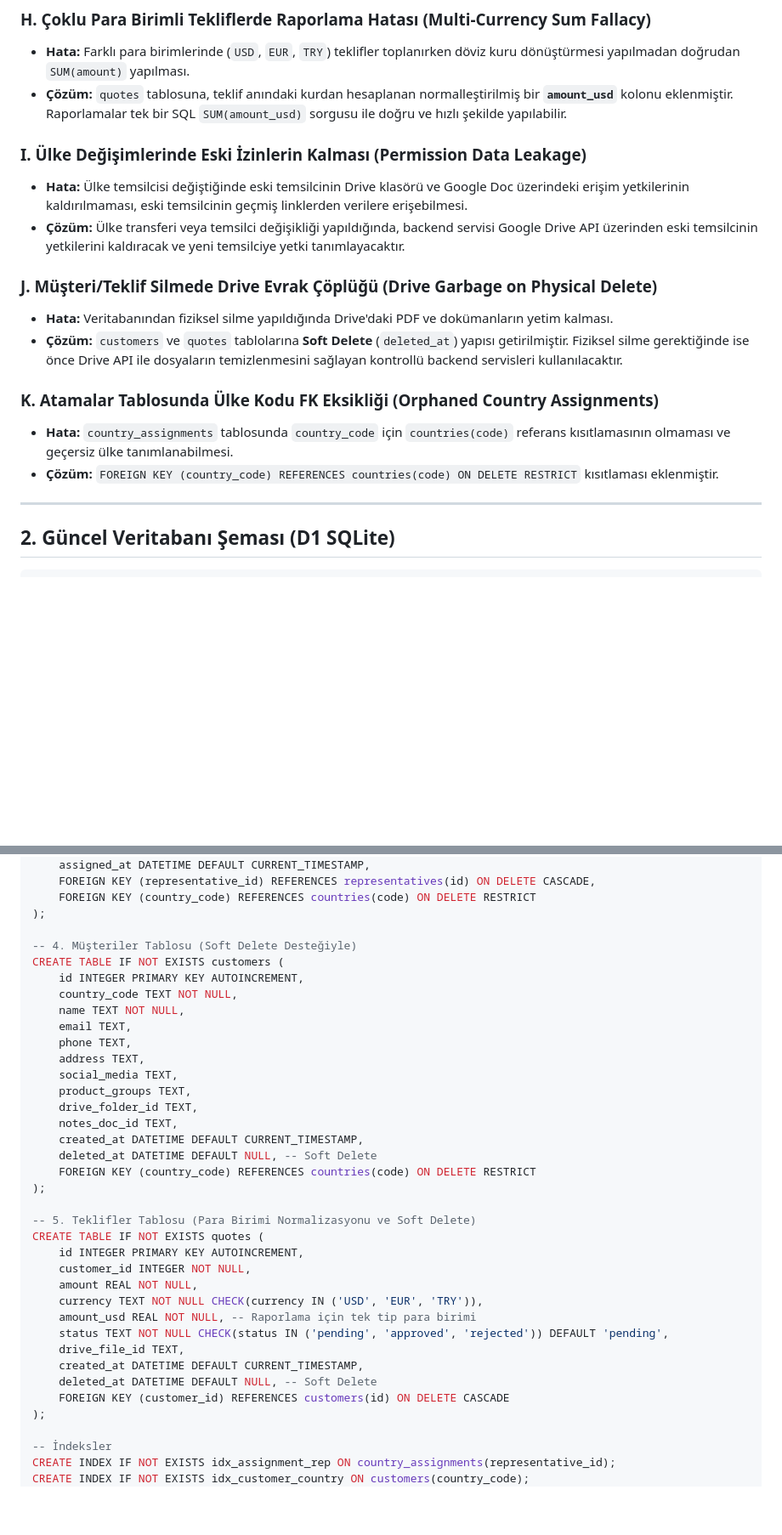
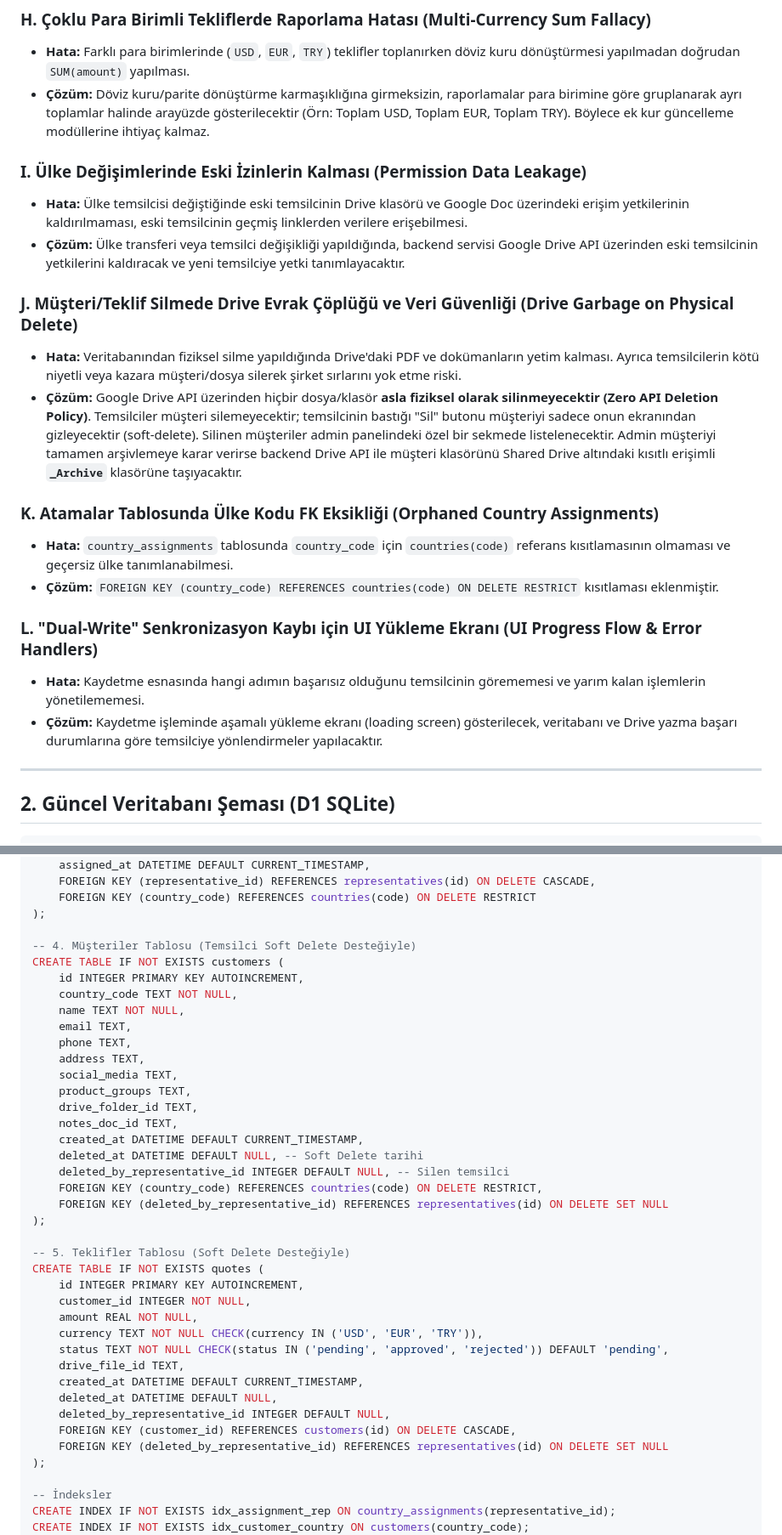
Before and after one commit to BigDesigner/MapAssign, a Markdown page: docs/nihai_entegrasyon_plani.md, 2 parts joined by grey strips. Shown at 85% size. Drawn GitHub-style; blank space fills up the shorter version.

```diff
--- a/docs/nihai_entegrasyon_plani.md
+++ b/docs/nihai_entegrasyon_plani.md
@@ -38,19 +38,23 @@ Mevcut yol haritaları ve şemalar üzerinde yapılan detaylı incelemede aşağ
 
 ### H. Çoklu Para Birimli Tekliflerde Raporlama Hatası (Multi-Currency Sum Fallacy)
 *   **Hata:** Farklı para birimlerinde (`USD`, `EUR`, `TRY`) teklifler toplanırken döviz kuru dönüştürmesi yapılmadan doğrudan `SUM(amount)` yapılması.
-*   **Çözüm:** `quotes` tablosuna, teklif anındaki kurdan hesaplanan normalleştirilmiş bir **`amount_usd`** kolonu eklenmiştir. Raporlamalar tek bir SQL `SUM(amount_usd)` sorgusu ile doğru ve hızlı şekilde yapılabilir.
+*   **Çözüm:** Döviz kuru/parite dönüştürme karmaşıklığına girmeksizin, raporlamalar para birimine göre gruplanarak ayrı toplamlar halinde arayüzde gösterilecektir (Örn: Toplam USD, Toplam EUR, Toplam TRY). Böylece ek kur güncelleme modüllerine ihtiyaç kalmaz.
 
 ### I. Ülke Değişimlerinde Eski İzinlerin Kalması (Permission Data Leakage)
 *   **Hata:** Ülke temsilcisi değiştiğinde eski temsilcinin Drive klasörü ve Google Doc üzerindeki erişim yetkilerinin kaldırılmaması, eski temsilcinin geçmiş linklerden verilere erişebilmesi.
 *   **Çözüm:** Ülke transferi veya temsilci değişikliği yapıldığında, backend servisi Google Drive API üzerinden eski temsilcinin yetkilerini kaldıracak ve yeni temsilciye yetki tanımlayacaktır.
 
-### J. Müşteri/Teklif Silmede Drive Evrak Çöplüğü (Drive Garbage on Physical Delete)
-*   **Hata:** Veritabanından fiziksel silme yapıldığında Drive'daki PDF ve dokümanların yetim kalması.
-*   **Çözüm:** `customers` ve `quotes` tablolarına **Soft Delete** (`deleted_at`) yapısı getirilmiştir. Fiziksel silme gerektiğinde ise önce Drive API ile dosyaların temizlenmesini sağlayan kontrollü backend servisleri kullanılacaktır.
+### J. Müşteri/Teklif Silmede Drive Evrak Çöplüğü ve Veri Güvenliği (Drive Garbage on Physical Delete)
+*   **Hata:** Veritabanından fiziksel silme yapıldığında Drive'daki PDF ve dokümanların yetim kalması. Ayrıca temsilcilerin kötü niyetli veya kazara müşteri/dosya silerek şirket sırlarını yok etme riski.
+*   **Çözüm:** Google Drive API üzerinden hiçbir dosya/klasör **asla fiziksel olarak silinmeyecektir (Zero API Deletion Policy)**. Temsilciler müşteri silemeyecektir; temsilcinin bastığı "Sil" butonu müşteriyi sadece onun ekranından gizleyecektir (soft-delete). Silinen müşteriler admin panelindeki özel bir sekmede listelenecektir. Admin müşteriyi tamamen arşivlemeye karar verirse backend Drive API ile müşteri klasörünü Shared Drive altındaki kısıtlı erişimli **`_Archive`** klasörüne taşıyacaktır.
 
 ### K. Atamalar Tablosunda Ülke Kodu FK Eksikliği (Orphaned Country Assignments)
 *   **Hata:** `country_assignments` tablosunda `country_code` için `countries(code)` referans kısıtlamasının olmaması ve geçersiz ülke tanımlanabilmesi.
 *   **Çözüm:** `FOREIGN KEY (country_code) REFERENCES countries(code) ON DELETE RESTRICT` kısıtlaması eklenmiştir.
+
+### L. "Dual-Write" Senkronizasyon Kaybı için UI Yükleme Ekranı (UI Progress Flow & Error Handlers)
+*   **Hata:** Kaydetme esnasında hangi adımın başarısız olduğunu temsilcinin görememesi ve yarım kalan işlemlerin yönetilememesi.
+*   **Çözüm:** Kaydetme işleminde aşamalı yükleme ekranı (loading screen) gösterilecek, veritabanı ve Drive yazma başarı durumlarına göre temsilciye yönlendirmeler yapılacaktır.
 
 ---
 
@@ -85,7 +89,7 @@ CREATE TABLE IF NOT EXISTS country_assignments (
     FOREIGN KEY (country_code) REFERENCES countries(code) ON DELETE RESTRICT
 );
 
--- 4. Müşteriler Tablosu (Soft Delete Desteğiyle)
+-- 4. Müşteriler Tablosu (Temsilci Soft Delete Desteğiyle)
 CREATE TABLE IF NOT EXISTS customers (
     id INTEGER PRIMARY KEY AUTOINCREMENT,
     country_code TEXT NOT NULL,
@@ -98,22 +102,25 @@ CREATE TABLE IF NOT EXISTS customers (
     drive_folder_id TEXT,
     notes_doc_id TEXT,
     created_at DATETIME DEFAULT CURRENT_TIMESTAMP,
-    deleted_at DATETIME DEFAULT NULL, -- Soft Delete
-    FOREIGN KEY (country_code) REFERENCES countries(code) ON DELETE RESTRICT
+    deleted_at DATETIME DEFAULT NULL, -- Soft Delete tarihi
+    deleted_by_representative_id INTEGER DEFAULT NULL, -- Silen temsilci
+    FOREIGN KEY (country_code) REFERENCES countries(code) ON DELETE RESTRICT,
+    FOREIGN KEY (deleted_by_representative_id) REFERENCES representatives(id) ON DELETE SET NULL
 );
 
--- 5. Teklifler Tablosu (Para Birimi Normalizasyonu ve Soft Delete)
+-- 5. Teklifler Tablosu (Soft Delete Desteğiyle)
 CREATE TABLE IF NOT EXISTS quotes (
     id INTEGER PRIMARY KEY AUTOINCREMENT,
     customer_id INTEGER NOT NULL,
     amount REAL NOT NULL,
     currency TEXT NOT NULL CHECK(currency IN ('USD', 'EUR', 'TRY')),
-    amount_usd REAL NOT NULL, -- Raporlama için tek tip para birimi
     status TEXT NOT NULL CHECK(status IN ('pending', 'approved', 'rejected')) DEFAULT 'pending',
     drive_file_id TEXT,
     created_at DATETIME DEFAULT CURRENT_TIMESTAMP,
-    deleted_at DATETIME DEFAULT NULL, -- Soft Delete
-    FOREIGN KEY (customer_id) REFERENCES customers(id) ON DELETE CASCADE
+    deleted_at DATETIME DEFAULT NULL,
+    deleted_by_representative_id INTEGER DEFAULT NULL,
+    FOREIGN KEY (customer_id) REFERENCES customers(id) ON DELETE CASCADE,
+    FOREIGN KEY (deleted_by_representative_id) REFERENCES representatives(id) ON DELETE SET NULL
 );
 
 -- İndeksler
```
Also changed, not shown: other parts of docs/nihai_entegrasyon_plani.md (+18 -2 lines), docs/crm_integration_roadmap.md (+10 -6 lines).
